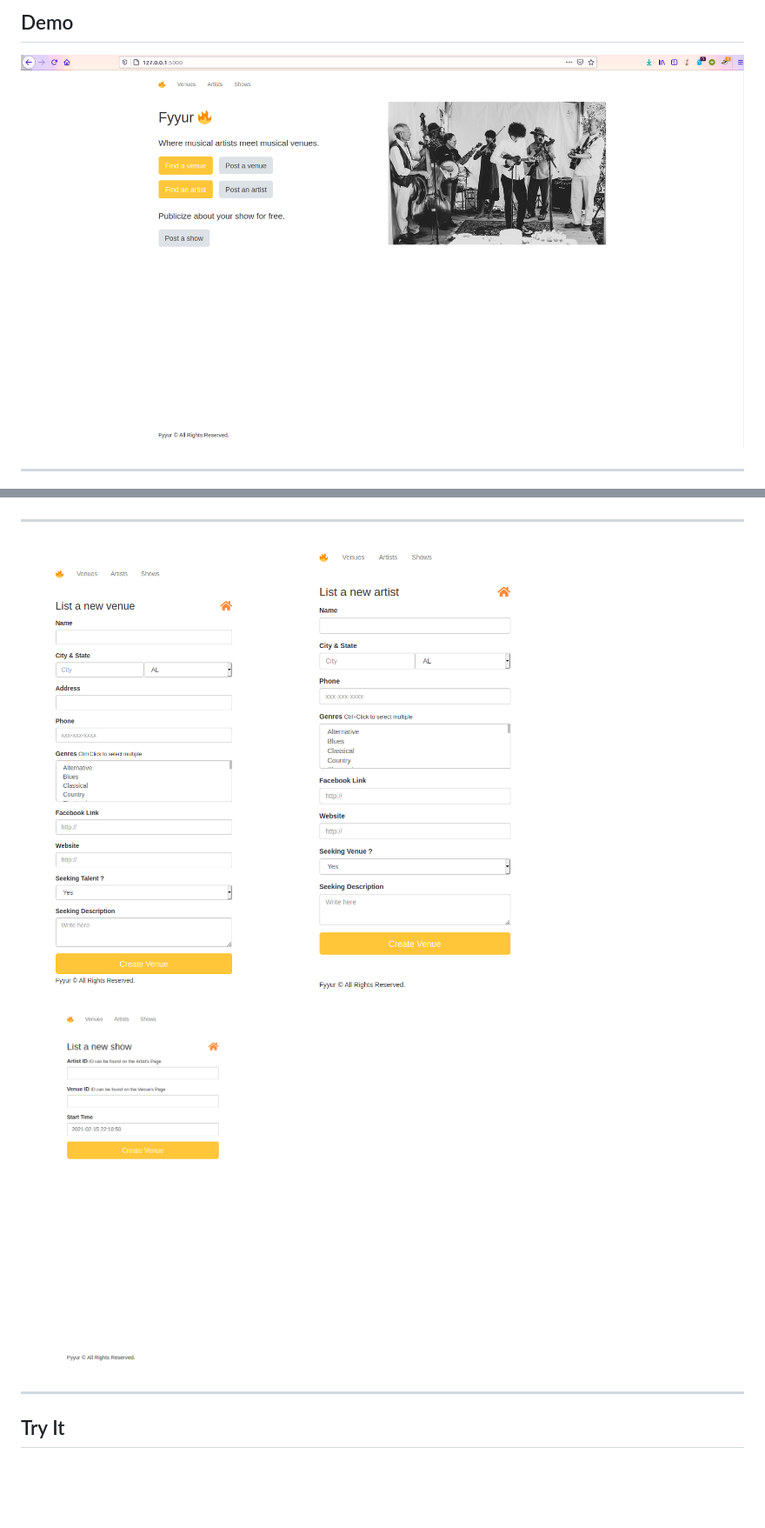
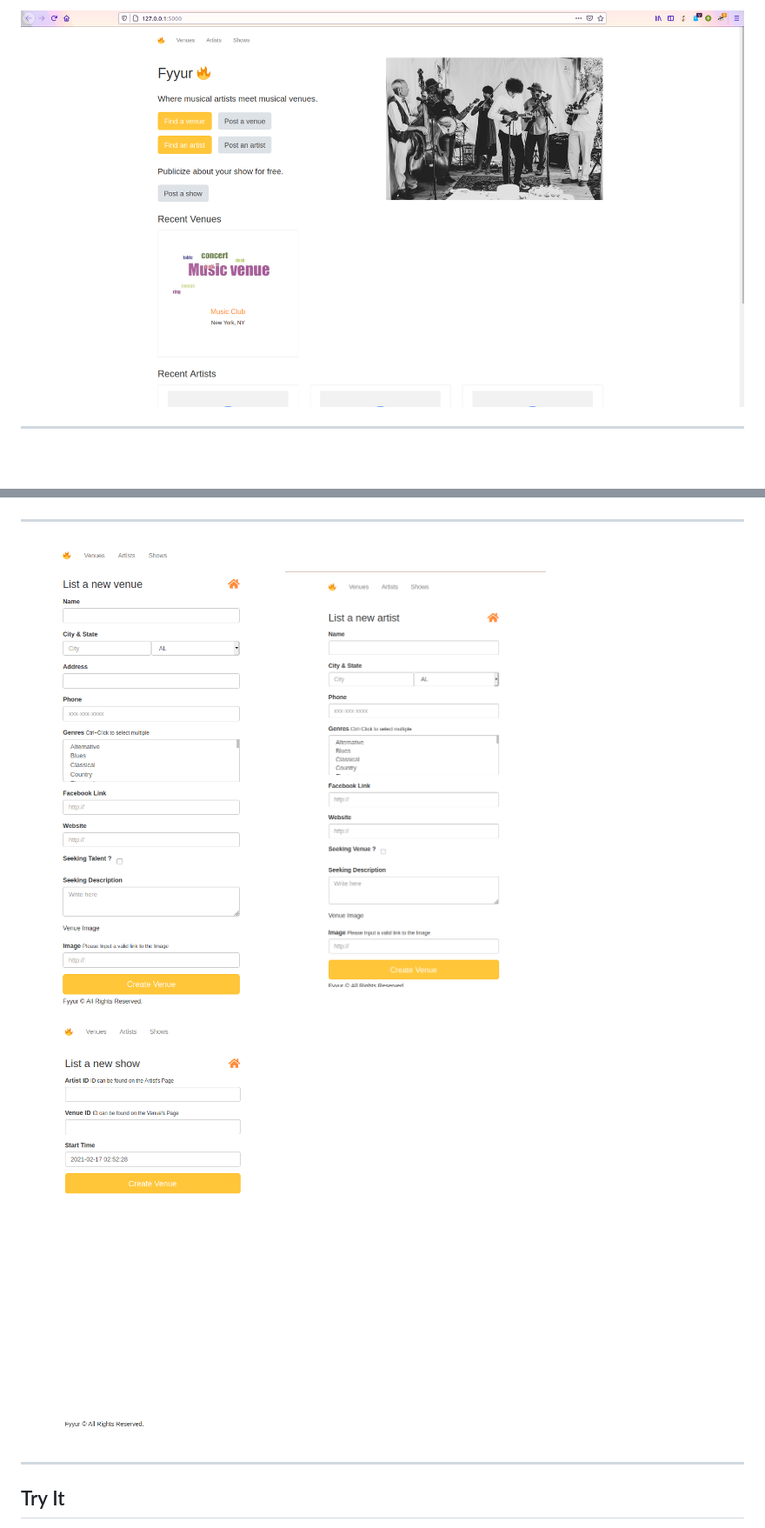
Before and after one commit to Passant-Abdelgalil/Fyyur-Backend, a Markdown page: README.md, 2 parts joined by grey strips. Shown: that part at 87% size. Rendered like a GitHub page; pictures changed too: imgs/homePage.png (deleted), imgs/home_page.png (added), imgs/new_artist.png; blank space fills up the shorter version.

```diff
--- a/README.md
+++ b/README.md
@@ -68,8 +57,5 @@ Overall:
 
-
-## Demo
-
-![home](imgs/homePage.png)
+![home](imgs/home_page.png)
 ***
 ![venue](imgs/venue.png)
 ***
```
Also changed, not shown: other parts of README.md (+15 -27 lines).
